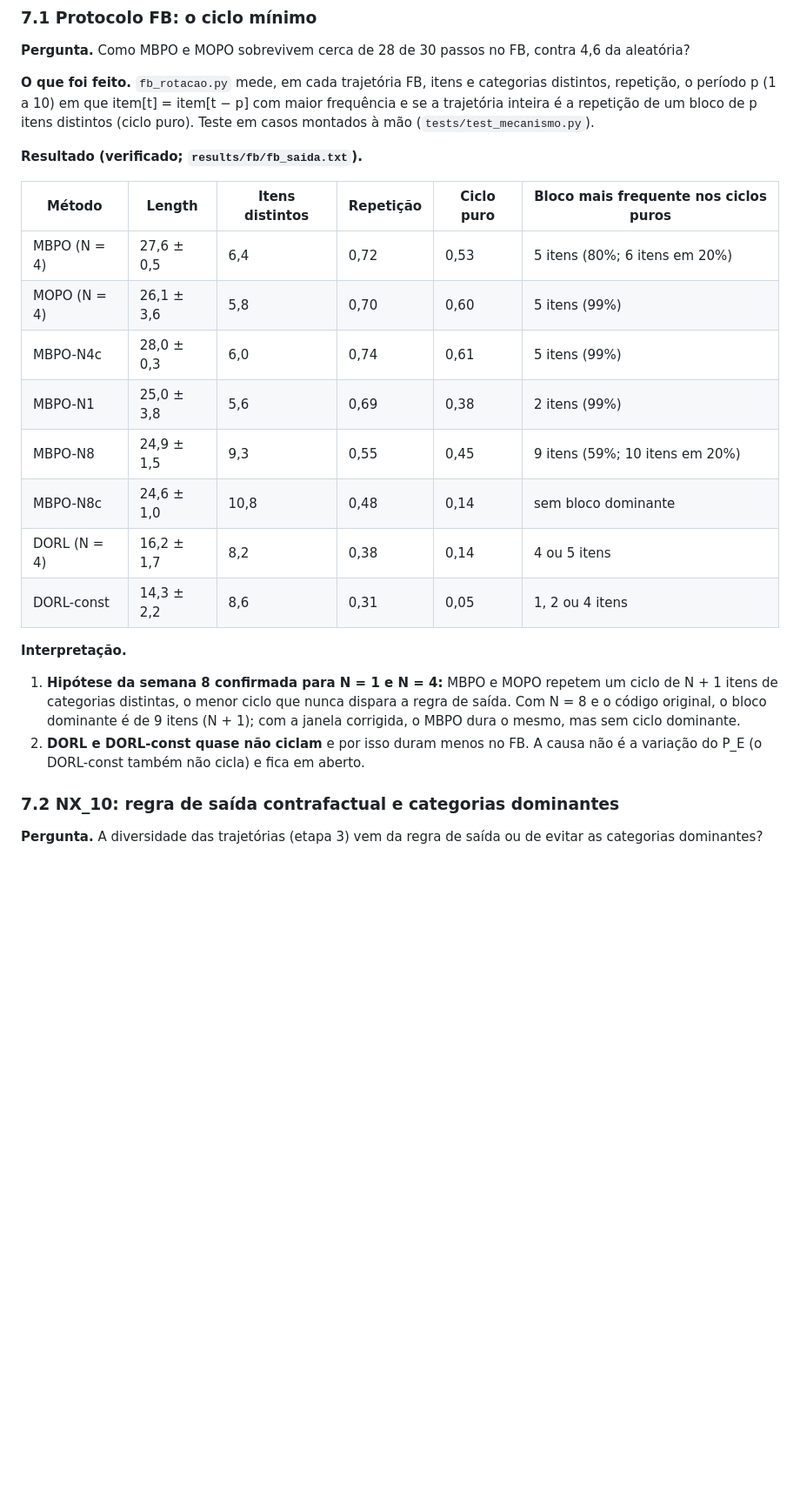
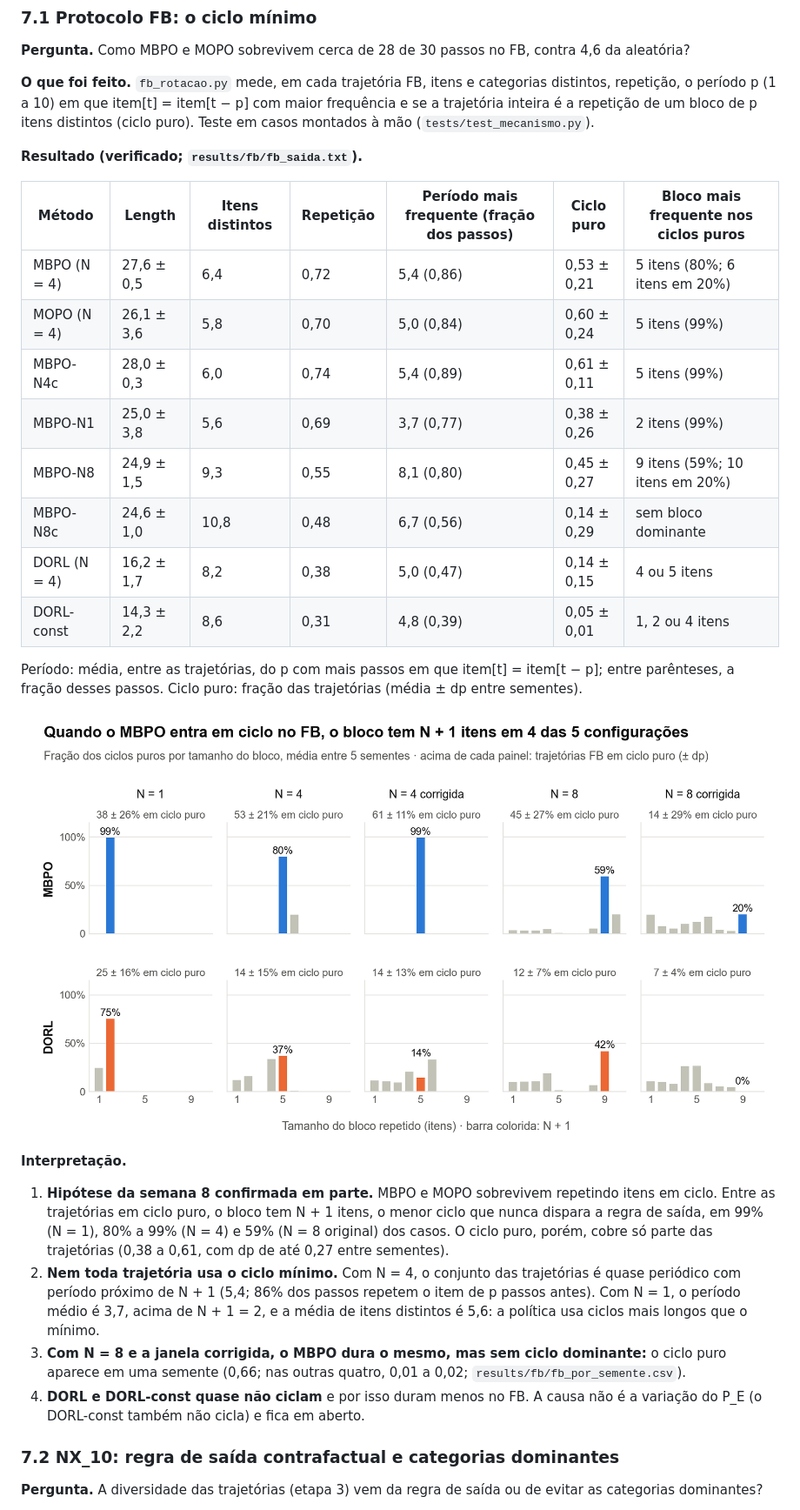
Before and after one commit to orlow04/Residencia, a Markdown page: docs/semana9.md, the part around one of its changes. Shown at 87% size. Rendered like a GitHub page; blank space fills up the shorter version.

Commit message:
documentação

```diff
--- a/docs/semana9.md
+++ b/docs/semana9.md
@@ -273,23 +279,34 @@ p itens distintos (ciclo puro). Teste em casos montados à mão (`tests/test_mec
 
 **Resultado (verificado; `results/fb/fb_saida.txt`).**
 
-| Método | Length | Itens distintos | Repetição | Ciclo puro | Bloco mais frequente nos ciclos puros |
-|---|---|---|---|---|---|
-| MBPO (N = 4) | 27,6 ± 0,5 | 6,4 | 0,72 | 0,53 | 5 itens (80%; 6 itens em 20%) |
-| MOPO (N = 4) | 26,1 ± 3,6 | 5,8 | 0,70 | 0,60 | 5 itens (99%) |
-| MBPO-N4c | 28,0 ± 0,3 | 6,0 | 0,74 | 0,61 | 5 itens (99%) |
-| MBPO-N1 | 25,0 ± 3,8 | 5,6 | 0,69 | 0,38 | 2 itens (99%) |
-| MBPO-N8 | 24,9 ± 1,5 | 9,3 | 0,55 | 0,45 | 9 itens (59%; 10 itens em 20%) |
-| MBPO-N8c | 24,6 ± 1,0 | 10,8 | 0,48 | 0,14 | sem bloco dominante |
-| DORL (N = 4) | 16,2 ± 1,7 | 8,2 | 0,38 | 0,14 | 4 ou 5 itens |
-| DORL-const | 14,3 ± 2,2 | 8,6 | 0,31 | 0,05 | 1, 2 ou 4 itens |
+| Método | Length | Itens distintos | Repetição | Período mais frequente (fração dos passos) | Ciclo puro | Bloco mais frequente nos ciclos puros |
+|---|---|---|---|---|---|---|
+| MBPO (N = 4) | 27,6 ± 0,5 | 6,4 | 0,72 | 5,4 (0,86) | 0,53 ± 0,21 | 5 itens (80%; 6 itens em 20%) |
+| MOPO (N = 4) | 26,1 ± 3,6 | 5,8 | 0,70 | 5,0 (0,84) | 0,60 ± 0,24 | 5 itens (99%) |
+| MBPO-N4c | 28,0 ± 0,3 | 6,0 | 0,74 | 5,4 (0,89) | 0,61 ± 0,11 | 5 itens (99%) |
+| MBPO-N1 | 25,0 ± 3,8 | 5,6 | 0,69 | 3,7 (0,77) | 0,38 ± 0,26 | 2 itens (99%) |
+| MBPO-N8 | 24,9 ± 1,5 | 9,3 | 0,55 | 8,1 (0,80) | 0,45 ± 0,27 | 9 itens (59%; 10 itens em 20%) |
+| MBPO-N8c | 24,6 ± 1,0 | 10,8 | 0,48 | 6,7 (0,56) | 0,14 ± 0,29 | sem bloco dominante |
+| DORL (N = 4) | 16,2 ± 1,7 | 8,2 | 0,38 | 5,0 (0,47) | 0,14 ± 0,15 | 4 ou 5 itens |
+| DORL-const | 14,3 ± 2,2 | 8,6 | 0,31 | 4,8 (0,39) | 0,05 ± 0,01 | 1, 2 ou 4 itens |
+
+Período: média, entre as trajetórias, do p com mais passos em que item[t] = item[t − p]; entre parênteses, a fração
+desses passos. Ciclo puro: fração das trajetórias (média ± dp entre sementes).
+
+![](figuras/grafico_FB_ciclo.png)
 
 **Interpretação.**
 
-1. **Hipótese da semana 8 confirmada para N = 1 e N = 4:** MBPO e MOPO repetem um ciclo de N + 1 itens de categorias
-   distintas, o menor ciclo que nunca dispara a regra de saída. Com N = 8 e o código original, o bloco dominante é de
-   9 itens (N + 1); com a janela corrigida, o MBPO dura o mesmo, mas sem ciclo dominante.
-2. **DORL e DORL-const quase não ciclam** e por isso duram menos no FB. A causa não é a variação do P_E (o DORL-const
+1. **Hipótese da semana 8 confirmada em parte.** MBPO e MOPO sobrevivem repetindo itens em ciclo. Entre as
+   trajetórias em ciclo puro, o bloco tem N + 1 itens, o menor ciclo que nunca dispara a regra de saída, em 99%
+   (N = 1), 80% a 99% (N = 4) e 59% (N = 8 original) dos casos. O ciclo puro, porém, cobre só parte das trajetórias
+   (0,38 a 0,61, com dp de até 0,27 entre sementes).
+2. **Nem toda trajetória usa o ciclo mínimo.** Com N = 4, o conjunto das trajetórias é quase periódico com período
+   próximo de N + 1 (5,4; 86% dos passos repetem o item de p passos antes). Com N = 1, o período médio é 3,7, acima de
+   N + 1 = 2, e a média de itens distintos é 5,6: a política usa ciclos mais longos que o mínimo.
+3. **Com N = 8 e a janela corrigida, o MBPO dura o mesmo, mas sem ciclo dominante:** o ciclo puro aparece em uma
+   semente (0,66; nas outras quatro, 0,01 a 0,02; `results/fb/fb_por_semente.csv`).
+4. **DORL e DORL-const quase não ciclam** e por isso duram menos no FB. A causa não é a variação do P_E (o DORL-const
    também não cicla) e fica em aberto.
 
 ### 7.2 NX_10: regra de saída contrafactual e categorias dominantes
```
Also changed, not shown: other parts of docs/semana9.md (+18 -4 lines).
